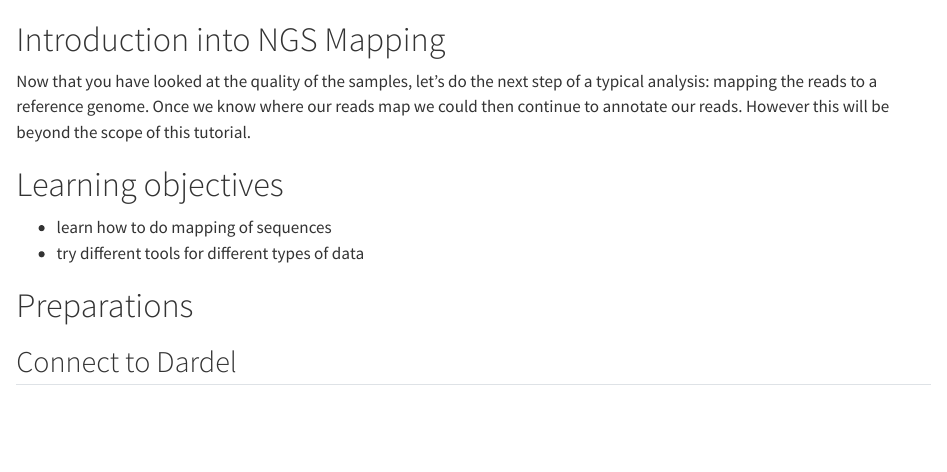
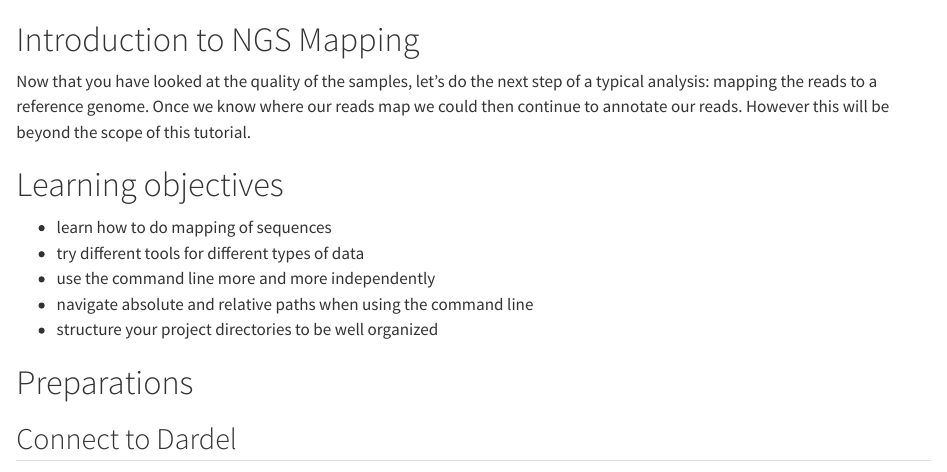
Before and after one commit to amrei-bp/Intro_to_Bioinformatics_NGS, a Quarto document (NGS2.qmd): the page in a window 1100 px wide, from its top. Rendered offline with R 4.5, knitr and Pandoc in place of Quarto, with nearby package versions; long lines of code are wrapped.

Commit message:
minor changes

```diff
--- a/NGS2.qmd
+++ b/NGS2.qmd
@@ -1,4 +1,4 @@
-# Introduction into NGS Mapping
+# Introduction to NGS Mapping
 
 Now that you have looked at the quality of the samples, let's do the next step of a typical analysis: mapping the reads to a reference genome. Once we know where our reads map we could then continue to annotate our reads. However this will be beyond the scope of this tutorial.
 
@@ -7,6 +7,9 @@ Now that you have looked at the quality of the samples, let's do the next step o
 
 - learn how to do mapping of sequences
 - try different tools for different types of data
+- use the command line more and more independently
+- navigate absolute and relative paths when using the command line
+- structure your project directories to be well organized
 
 # Preparations
 
```
